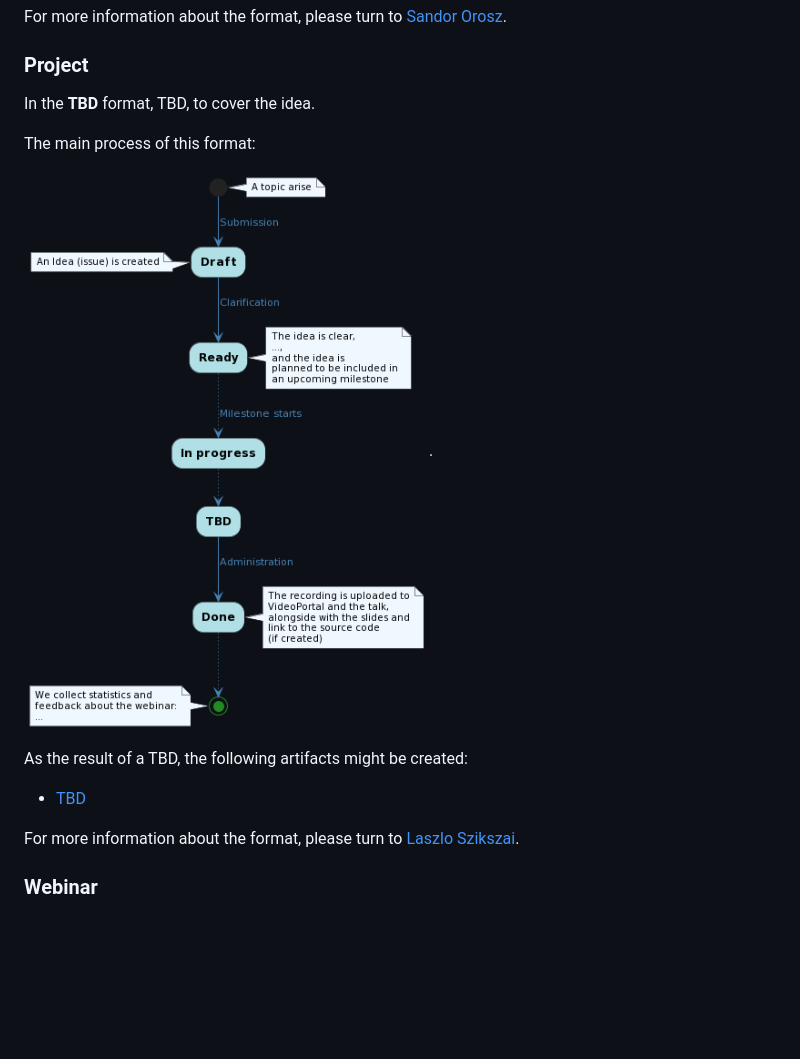
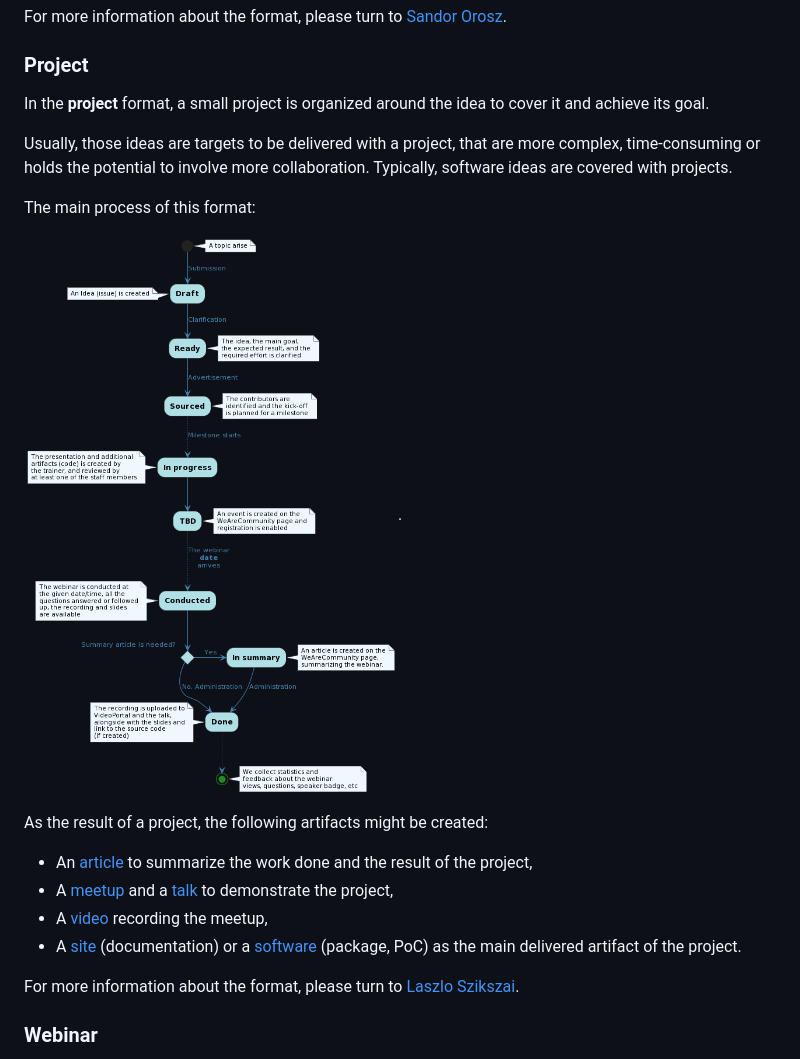
Before and after one commit to Idea-Pool/topics, a Markdown page: docs/VALUE_STREAM.md, the part around the change. Rendered like a GitHub page; pictures changed too: docs/uml/format_project.png (added), docs/uml/process-placeholder.png; blank space fills up the shorter version.

Commit message:
Added initial version of the project format

```diff
--- a/docs/VALUE_STREAM.md
+++ b/docs/VALUE_STREAM.md
@@ -192,15 +192,21 @@ For more information about the format, please turn to [Sandor Orosz][sorosz].
 
 ### Project
 
-In the **TBD** format, TBD, to cover the idea.
+In the **project** format, a small project is organized around the idea to cover it and achieve its goal.
+
+Usually, those ideas are targets to be delivered with a project, that are more complex, time-consuming or holds the
+potential to involve more collaboration. Typically, software ideas are covered with projects.
 
 The main process of this format:
 
-![Workshop-Process](./uml/process-placeholder.png).
+![Workshop-Process](./uml/format_project.png).
 
-As the result of a TBD, the following artifacts might be created:
+As the result of a project, the following artifacts might be created:
 
-- [TBD](#tbd)
+- An [article](#article) to summarize the work done and the result of the project,
+- A [meetup](#meetup) and a [talk](#talk) to demonstrate the project,
+- A [video](#video) recording the meetup,
+- A [site](#site) (documentation) or a [software](#software) (package, PoC) as the main delivered artifact of the project.
 
 For more information about the format, please turn to [Laszlo Szikszai][szikszail].
 
```
Also changed, not shown: docs/uml/format_webinar.png, 3 other files.
